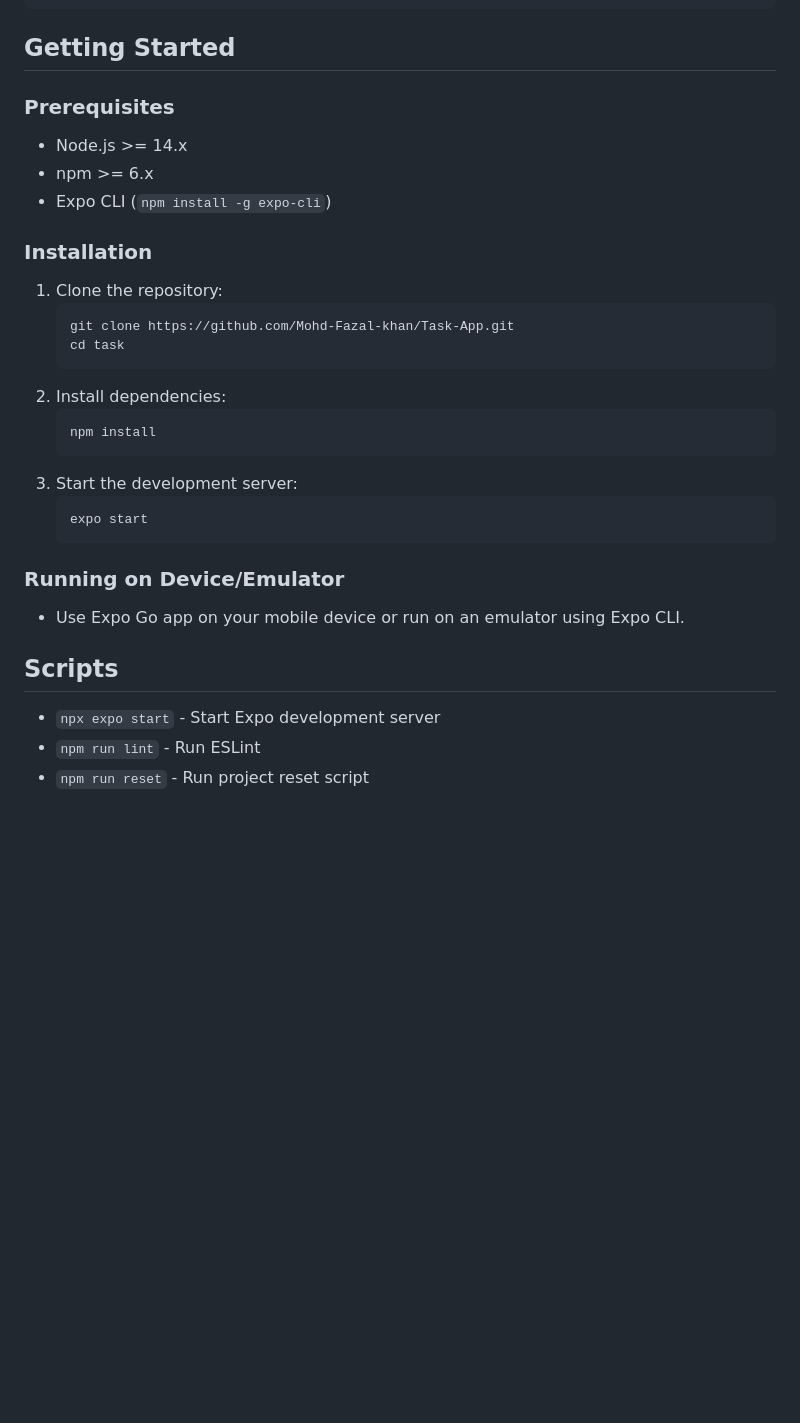
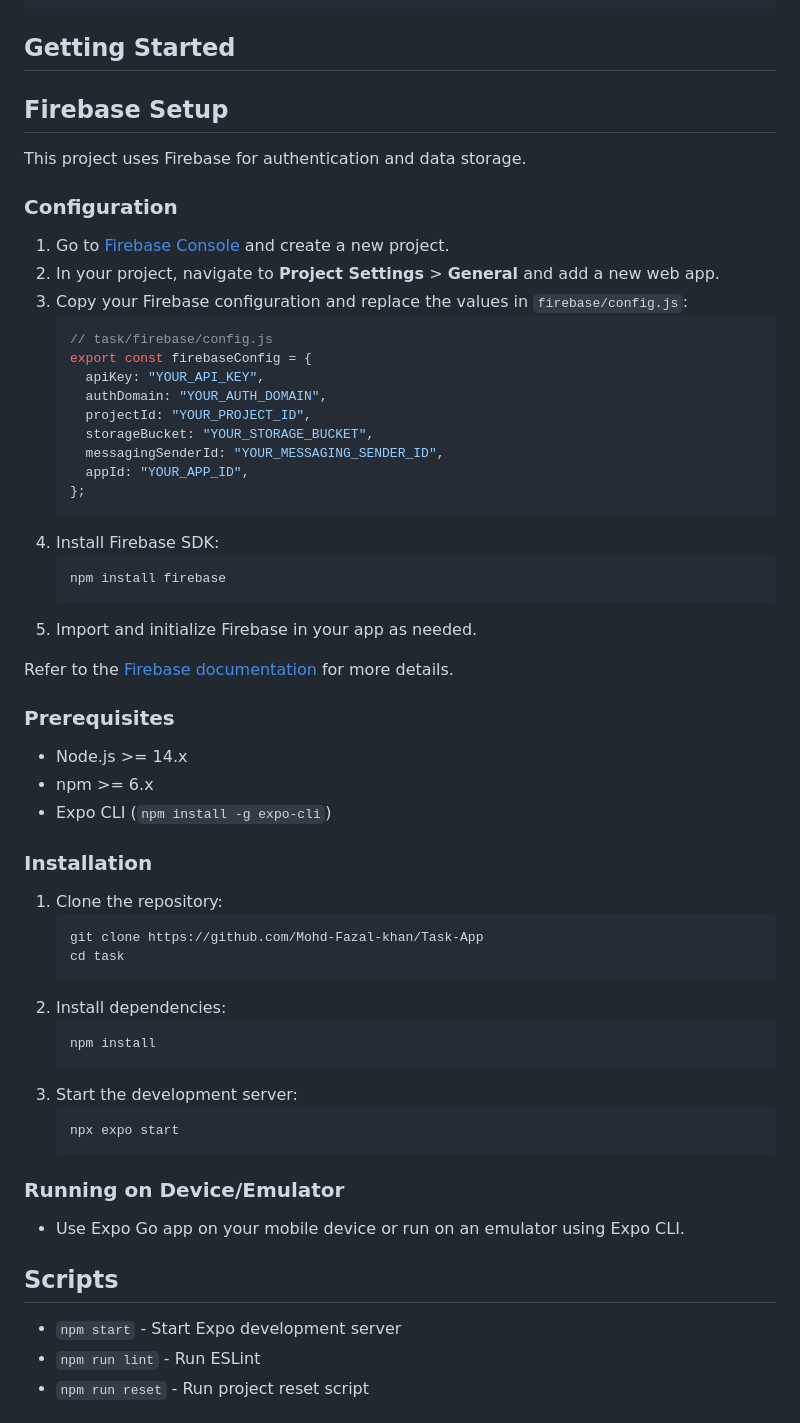
Before and after one commit to Mohd-Fazal-khan/Task-App, a Markdown page: README.md, the part around the change. GitHub-like rendering; blank space fills up the shorter version.

````diff
--- a/README.md
+++ b/README.md
@@ -67,6 +67,36 @@ task/
 
 ## Getting Started
 
+[//]: # "Firebase Setup"
+
+## Firebase Setup
+
+This project uses Firebase for authentication and data storage.
+
+### Configuration
+
+1. Go to [Firebase Console](https://console.firebase.google.com/) and create a new project.
+2. In your project, navigate to **Project Settings** > **General** and add a new web app.
+3. Copy your Firebase configuration and replace the values in `firebase/config.js`:
+   ```js
+   // task/firebase/config.js
+   export const firebaseConfig = {
+     apiKey: "YOUR_API_KEY",
+     authDomain: "YOUR_AUTH_DOMAIN",
+     projectId: "YOUR_PROJECT_ID",
+     storageBucket: "YOUR_STORAGE_BUCKET",
+     messagingSenderId: "YOUR_MESSAGING_SENDER_ID",
+     appId: "YOUR_APP_ID",
+   };
+   ```
+4. Install Firebase SDK:
+   ```sh
+   npm install firebase
+   ```
+5. Import and initialize Firebase in your app as needed.
+
+Refer to the [Firebase documentation](https://firebase.google.com/docs/web/setup) for more details.
+
 ### Prerequisites
 
 - Node.js >= 14.x
@@ -77,7 +107,7 @@ task/
 
 1. Clone the repository:
    ```sh
-   git clone https://github.com/Mohd-Fazal-khan/Task-App.git
+   git clone https://github.com/Mohd-Fazal-khan/Task-App
    cd task
    ```
 2. Install dependencies:
@@ -86,7 +116,7 @@ task/
    ```
 3. Start the development server:
    ```sh
-   expo start
+   npx expo start
    ```
 
 ### Running on Device/Emulator
@@ -95,7 +125,7 @@ task/
 
 ## Scripts
 
-- `npx expo start` - Start Expo development server
+- `npm start` - Start Expo development server
 - `npm run lint` - Run ESLint
 - `npm run reset` - Run project reset script
 
````
